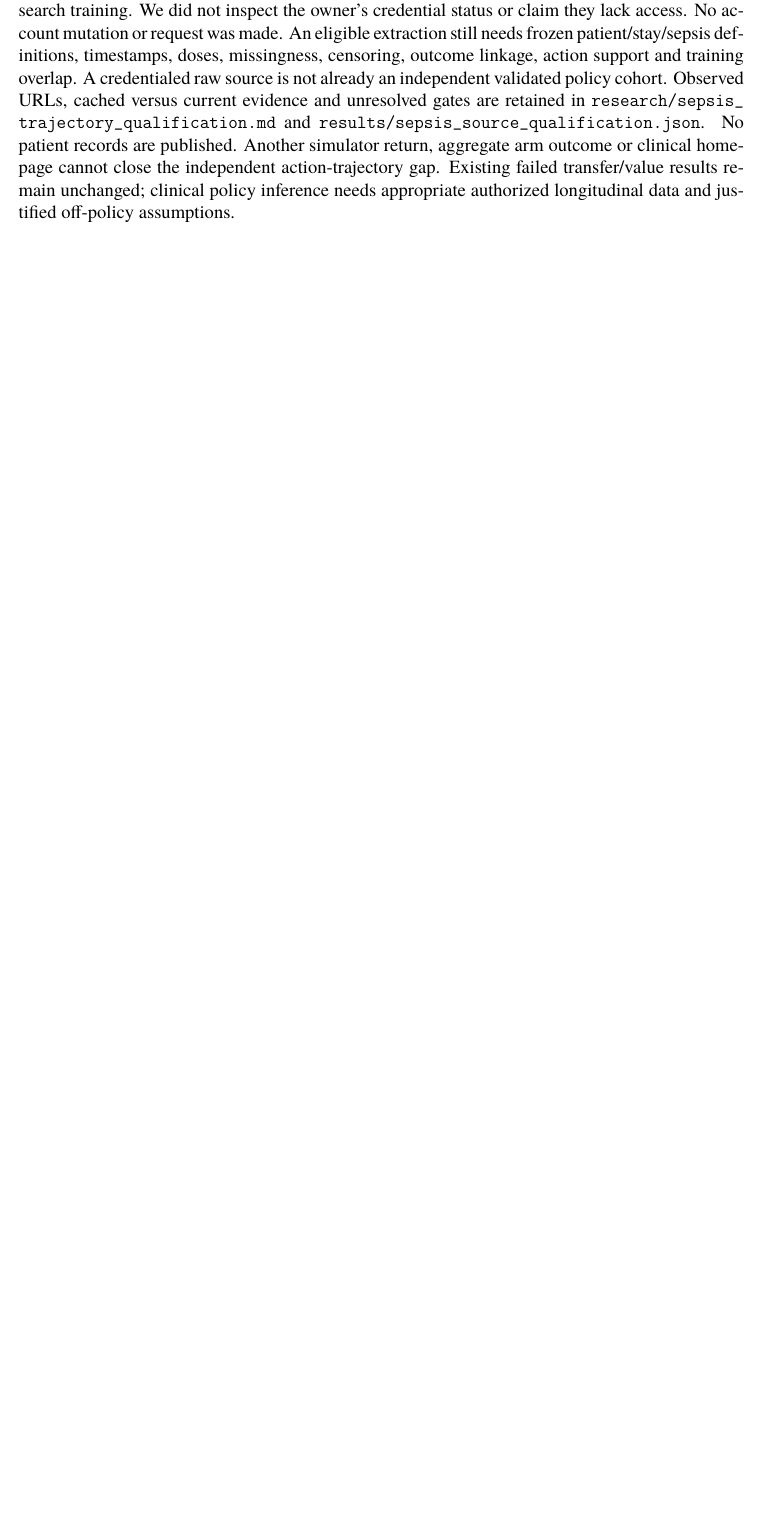
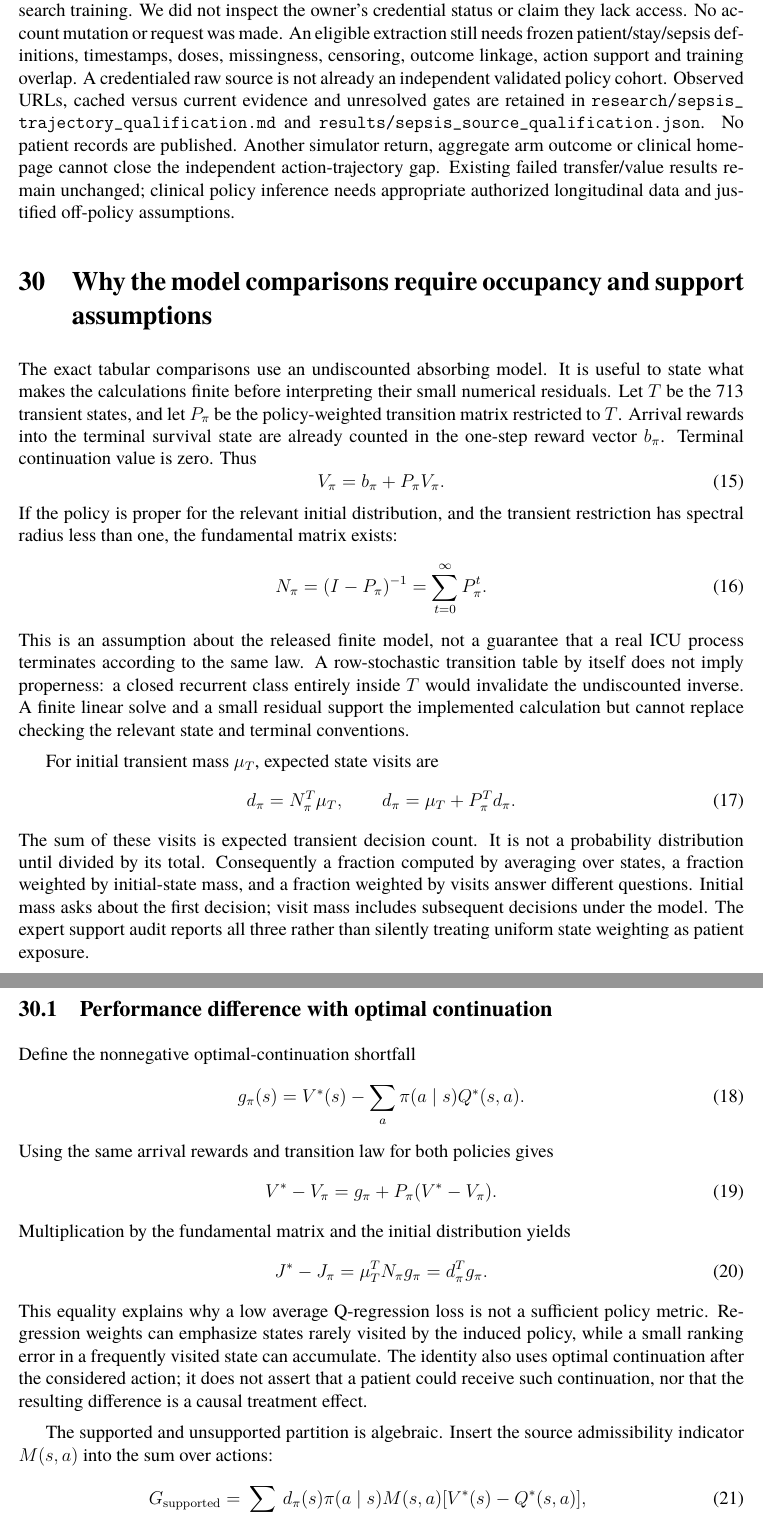
Before and after one commit to uditakankananonononono/mega27-13b-deep-rl-4-5, a LaTeX paper (papers/sepsis.tex, which reads papers/sepsis_model_theory_sec.tex): part of page 17 of 19 before the commit and two parts of pages 17 and 18 of 21 after it, the two joined at a grey line, cut so that both start at the same text, the shorter picture padded with empty space. Compiled offline with pdfLaTeX.

Commit message:
Add sepsis model assumptions and derivations with honest body-page gap

```diff
--- /dev/null
+++ b/papers/sepsis_model_theory_sec.tex
@@ -0,0 +1,38 @@
+\section{Why the model comparisons require occupancy and support assumptions}
+The exact tabular comparisons use an undiscounted absorbing model. It is useful to state what makes the calculations finite before interpreting their small numerical residuals. Let $T$ be the 713 transient states, and let $P_\pi$ be the policy-weighted transition matrix restricted to $T$. Arrival rewards into the terminal survival state are already counted in the one-step reward vector $b_\pi$. Terminal continuation value is zero. Thus
+\begin{equation}
+V_\pi=b_\pi+P_\pi V_\pi.
+\end{equation}
+If the policy is proper for the relevant initial distribution, and the transient restriction has spectral radius less than one, the fundamental matrix exists:
+\begin{equation}
+N_\pi=(I-P_\pi)^{-1}=\sum_{t=0}^{\infty}P_\pi^t.
+\end{equation}
+This is an assumption about the released finite model, not a guarantee that a real ICU process terminates according to the same law. A row-stochastic transition table by itself does not imply properness: a closed recurrent class entirely inside $T$ would invalidate the undiscounted inverse. A finite linear solve and a small residual support the implemented calculation but cannot replace checking the relevant state and terminal conventions.
+
+For initial transient mass $\mu_T$, expected state visits are
+\begin{equation}
+d_\pi=N_\pi^T\mu_T,
+\qquad d_\pi=\mu_T+P_\pi^T d_\pi.
+\end{equation}
+The sum of these visits is expected transient decision count. It is not a probability distribution until divided by its total. Consequently a fraction computed by averaging over states, a fraction weighted by initial-state mass, and a fraction weighted by visits answer different questions. Initial mass asks about the first decision; visit mass includes subsequent decisions under the model. The expert support audit reports all three rather than silently treating uniform state weighting as patient exposure.
+
+\subsection{Performance difference with optimal continuation}
+Define the nonnegative optimal-continuation shortfall
+\begin{equation}
+g_\pi(s)=V^*(s)-\sum_a\pi(a\mid s)Q^*(s,a).
+\end{equation}
+Using the same arrival rewards and transition law for both policies gives
+\begin{equation}
+V^*-V_\pi=g_\pi+P_\pi(V^*-V_\pi).
+\end{equation}
+Multiplication by the fundamental matrix and the initial distribution yields
+\begin{equation}
+J^*-J_\pi=\mu_T^TN_\pi g_\pi=d_\pi^Tg_\pi.
+\end{equation}
+This equality explains why a low average Q-regression loss is not a sufficient policy metric. Regression weights can emphasize states rarely visited by the induced policy, while a small ranking error in a frequently visited state can accumulate. The identity also uses optimal continuation after the considered action; it does not assert that a patient could receive such continuation, nor that the resulting difference is a causal treatment effect.
+
+The supported and unsupported partition is algebraic. Insert the source admissibility indicator $M(s,a)$ into the sum over actions:
+\begin{align}
+G_{\mathrm{supported}}&=\sum_{s\in T,a}d_\pi(s)\pi(a\mid s)M(s,a)[V^*(s)-Q^*(s,a)],\\
+G_{\mathrm{unsupported}}&=\sum_{s\in T,a}d_\pi(s)\pi(a\mid s)[1-M(s,a)][V^*(s)-Q^*(s,a)].
+\end{align}
```
Also changed, not shown: papers/sepsis.tex (+1 -0 lines), research/sepsis_body_buildout_map.md (added, +14 -0 lines), README.md, papers/sepsis.pdf, papers/sepsis_model_theory_sec.tex (13 more changed lines), 2 other files.
